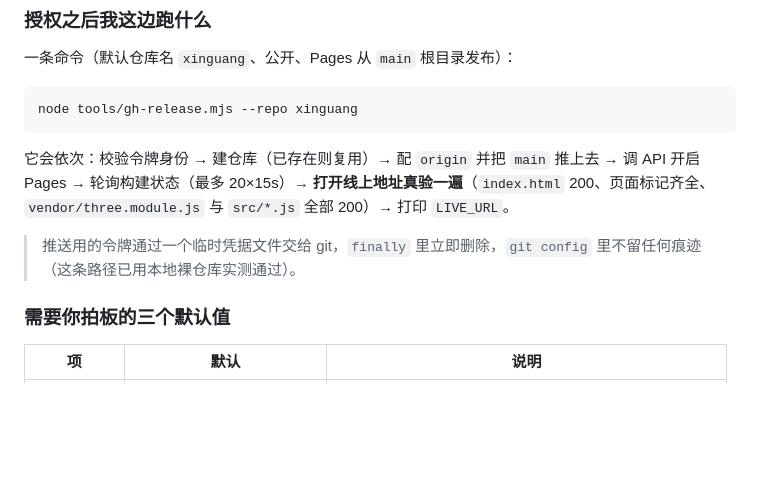
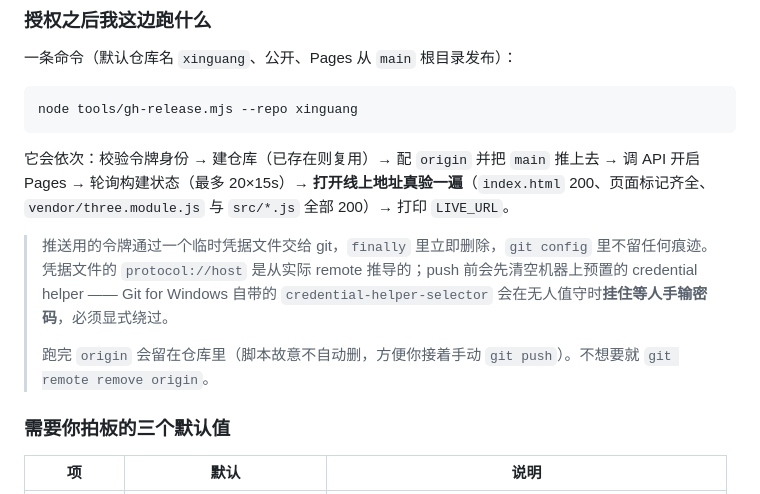
Before and after one commit to joken007/xinguang, a Markdown page: GITHUB.md, the part around one of its changes. GitHub-like rendering; blank space fills up the shorter version.

```diff
--- a/GITHUB.md
+++ b/GITHUB.md
@@ -66,7 +66,9 @@ node tools/gh-release.mjs --repo xinguang
 
 它会依次：校验令牌身份 → 建仓库（已存在则复用）→ 配 `origin` 并把 `main` 推上去 → 调 API 开启 Pages → 轮询构建状态（最多 20×15s）→ **打开线上地址真验一遍**（`index.html` 200、页面标记齐全、`vendor/three.module.js` 与 `src/*.js` 全部 200）→ 打印 `LIVE_URL`。
 
-> 推送用的令牌通过一个临时凭据文件交给 git，`finally` 里立即删除，`git config` 里不留任何痕迹（这条路径已用本地裸仓库实测通过）。
+> 推送用的令牌通过一个临时凭据文件交给 git，`finally` 里立即删除，`git config` 里不留任何痕迹。凭据文件的 `protocol://host` 是从实际 remote 推导的；push 前会先清空机器上预置的 credential helper —— Git for Windows 自带的 `credential-helper-selector` 会在无人值守时**挂住等人手输密码**，必须显式绕过。
+>
+> 跑完 `origin` 会留在仓库里（脚本故意不自动删，方便你接着手动 `git push`）。不想要就 `git remote remove origin`。
 
 ### 需要你拍板的三个默认值
 
```
Also changed, not shown: other parts of GITHUB.md (+14 -4 lines).
